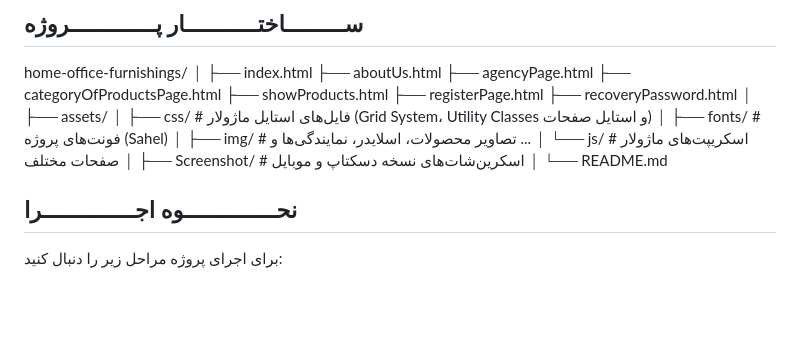
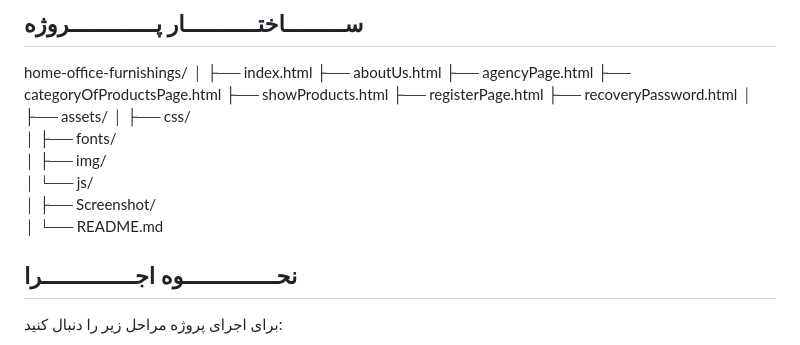
Before and after one commit to Amin-Mazhari-dev/home-office-furnishings-, a Markdown page: README.md, the part around the change. Rendered like a GitHub page; blank space fills up the shorter version.

Commit message:
Update README: with new professional version

```diff
--- a/README.md
+++ b/README.md
@@ -175,12 +175,12 @@ home-office-furnishings/
 ├── recoveryPassword.html
 │
 ├── assets/
-│   ├── css/        # فایل‌های استایل ماژولار (Grid System، Utility Classes و استایل صفحات)
-│   ├── fonts/      # فونت‌های پروژه (Sahel)
-│   ├── img/        # تصاویر محصولات، اسلایدر، نمایندگی‌ها و ...
-│   └── js/         # اسکریپت‌های ماژولار صفحات مختلف
+│   ├── css/
+│   ├── fonts/
+│   ├── img/
+│   └── js/
 │
-├── Screenshot/     # اسکرین‌شات‌های نسخه دسکتاپ و موبایل
+├── Screenshot/
 │
 └── README.md
 
```
